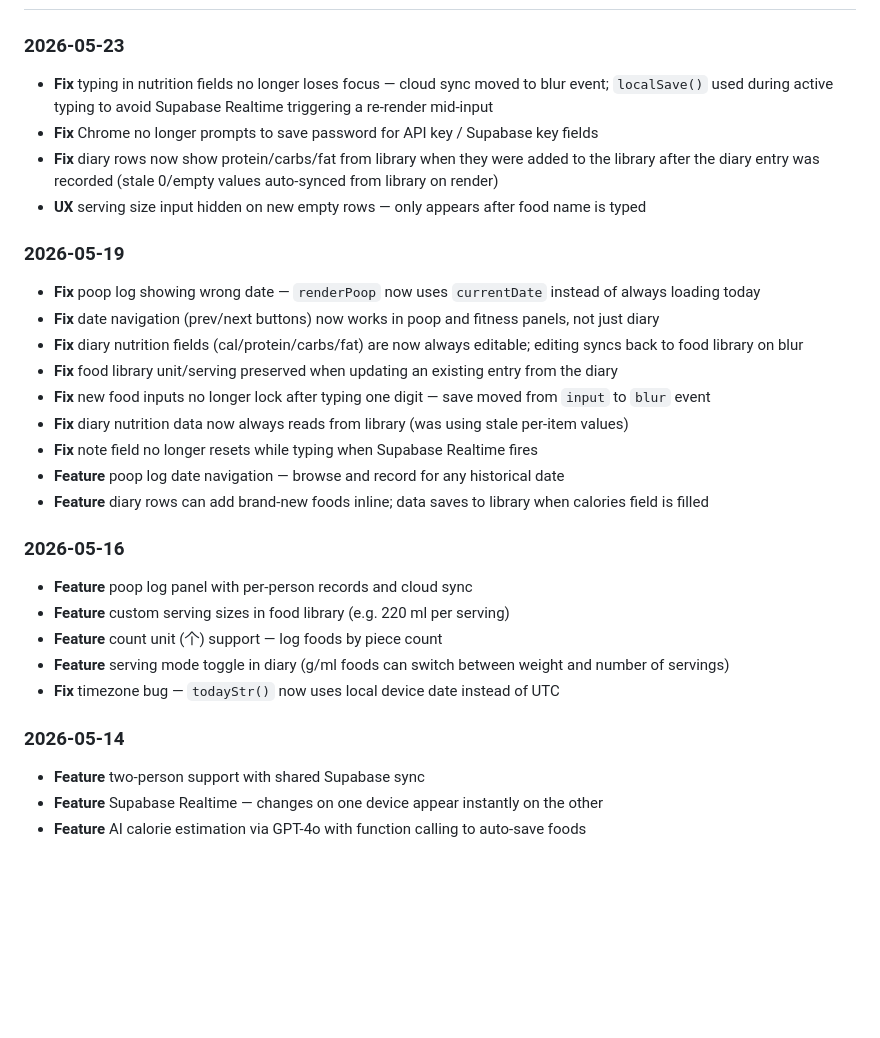
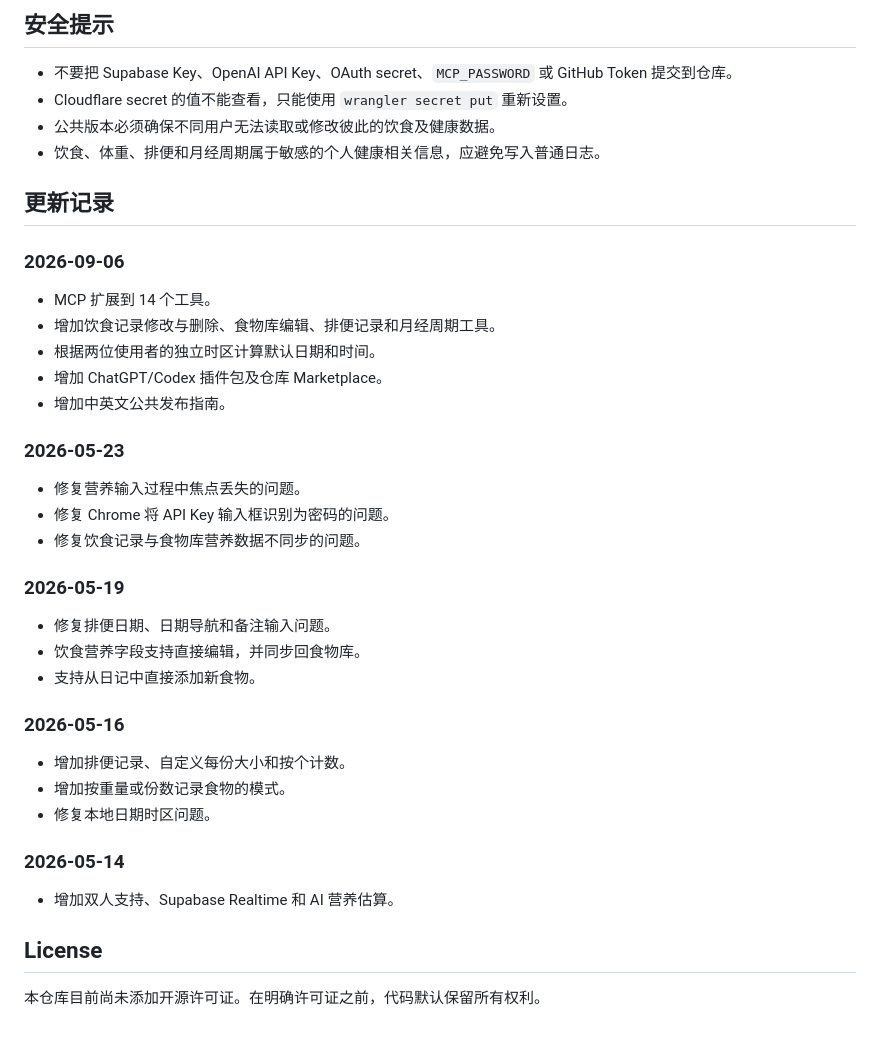
Before and after one commit to renxiang-ch/diet-tracker, a Markdown page: README.md, the part around one of its changes. Drawn GitHub-style; blank space fills up the shorter version.

Commit message:
Expand bilingual project README

```diff
--- a/README.md
+++ b/README.md
@@ -48,29 +156,42 @@ The current hosted MCP deployment is a private, single-owner service. It uses on
+## 安全提示
+
+- 不要把 Supabase Key、OpenAI API Key、OAuth secret、`MCP_PASSWORD` 或 GitHub Token 提交到仓库。
+- Cloudflare secret 的值不能查看，只能使用 `wrangler secret put` 重新设置。
+- 公共版本必须确保不同用户无法读取或修改彼此的饮食及健康数据。
+- 饮食、体重、排便和月经周期属于敏感的个人健康相关信息，应避免写入普通日志。
+
+## 更新记录
+
+### 2026-09-06
+
+- MCP 扩展到 14 个工具。
+- 增加饮食记录修改与删除、食物库编辑、排便记录和月经周期工具。
+- 根据两位使用者的独立时区计算默认日期和时间。
+- 增加 ChatGPT/Codex 插件包及仓库 Marketplace。
+- 增加中英文公共发布指南。
 
 ### 2026-05-23
-- **Fix** typing in nutrition fields no longer loses focus — cloud sync moved to blur event; `localSave()` used during active typing to avoid Supabase Realtime triggering a re-render mid-input
-- **Fix** Chrome no longer prompts to save password for API key / Supabase key fields
-- **Fix** diary rows now show protein/carbs/fat from library when they were added to the library after the diary entry was recorded (stale 0/empty values auto-synced from library on render)
-- **UX** serving size input hidden on new empty rows — only appears after food name is typed
+
+- 修复营养输入过程中焦点丢失的问题。
+- 修复 Chrome 将 API Key 输入框识别为密码的问题。
+- 修复饮食记录与食物库营养数据不同步的问题。
 
 ### 2026-05-19
-- **Fix** poop log showing wrong date — `renderPoop` now uses `currentDate` instead of always loading today
-- **Fix** date navigation (prev/next buttons) now works in poop and fitness panels, not just diary
-- **Fix** diary nutrition fields (cal/protein/carbs/fat) are now always editable; editing syncs back to food library on blur
-- **Fix** food library unit/serving preserved when updating an existing entry from the diary
-- **Fix** new food inputs no longer lock after typing one digit — save moved from `input` to `blur` event
-- **Fix** diary nutrition data now always reads from library (was using stale per-item values)
-- **Fix** note field no longer resets while typing when Supabase Realtime fires
-- **Feature** poop log date navigation — browse and record for any historical date
-- **Feature** diary rows can add brand-new foods inline; data saves to library when calories field is filled
+
+- 修复排便日期、日期导航和备注输入问题。
+- 饮食营养字段支持直接编辑，并同步回食物库。
+- 支持从日记中直接添加新食物。
 
 ### 2026-05-16
-- **Feature** poop log panel with per-person records and cloud sync
-- **Feature** custom serving sizes in food library (e.g. 220 ml per serving)
-- **Feature** count unit (个) support — log foods by piece count
-- **Feature** serving mode toggle in diary (g/ml foods can switch between weight and number of servings)
-- **Fix** timezone bug — `todayStr()` now uses local device date instead of UTC
+
+- 增加排便记录、自定义每份大小和按个计数。
+- 增加按重量或份数记录食物的模式。
+- 修复本地日期时区问题。
 
 ### 2026-05-14
-- **Feature** two-person support with shared Supabase sync
-- **Feature** Supabase Realtime — changes on one device appear instantly on the other
-- **Feature** AI calorie estimation via GPT-4o with function calling to auto-save foods
+
+- 增加双人支持、Supabase Realtime 和 AI 营养估算。
+
+## License
+
+本仓库目前尚未添加开源许可证。在明确许可证之前，代码默认保留所有权利。
```
Also changed, not shown: other parts of README.md (+133 -25 lines).
